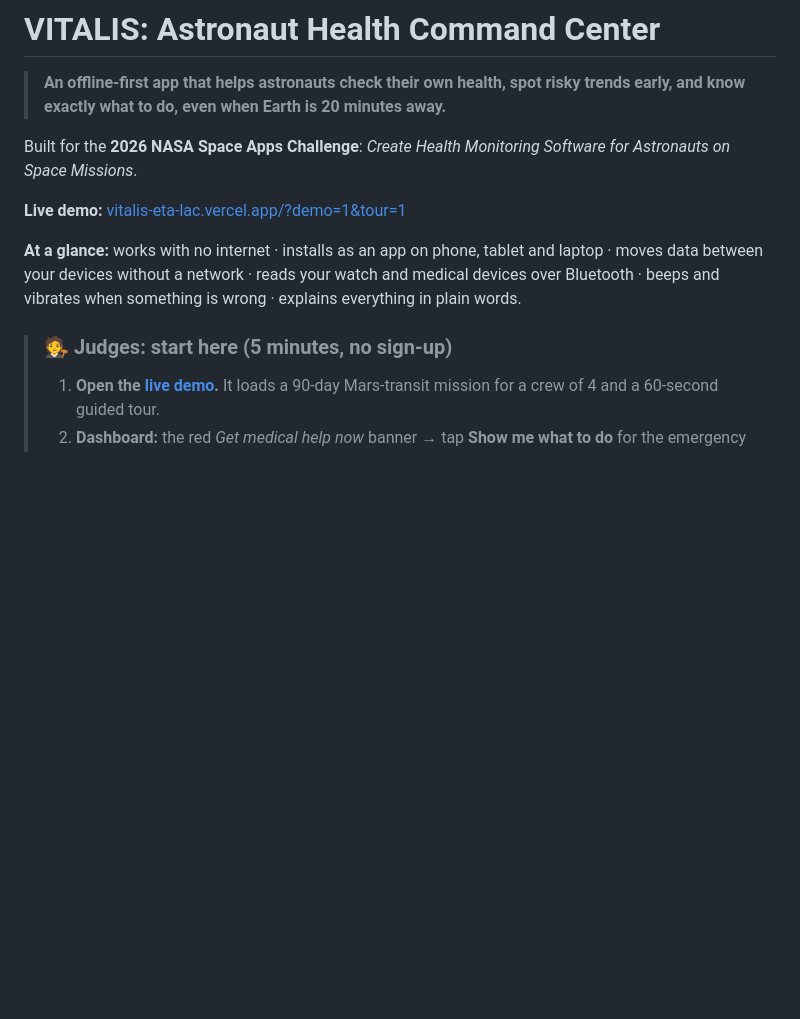
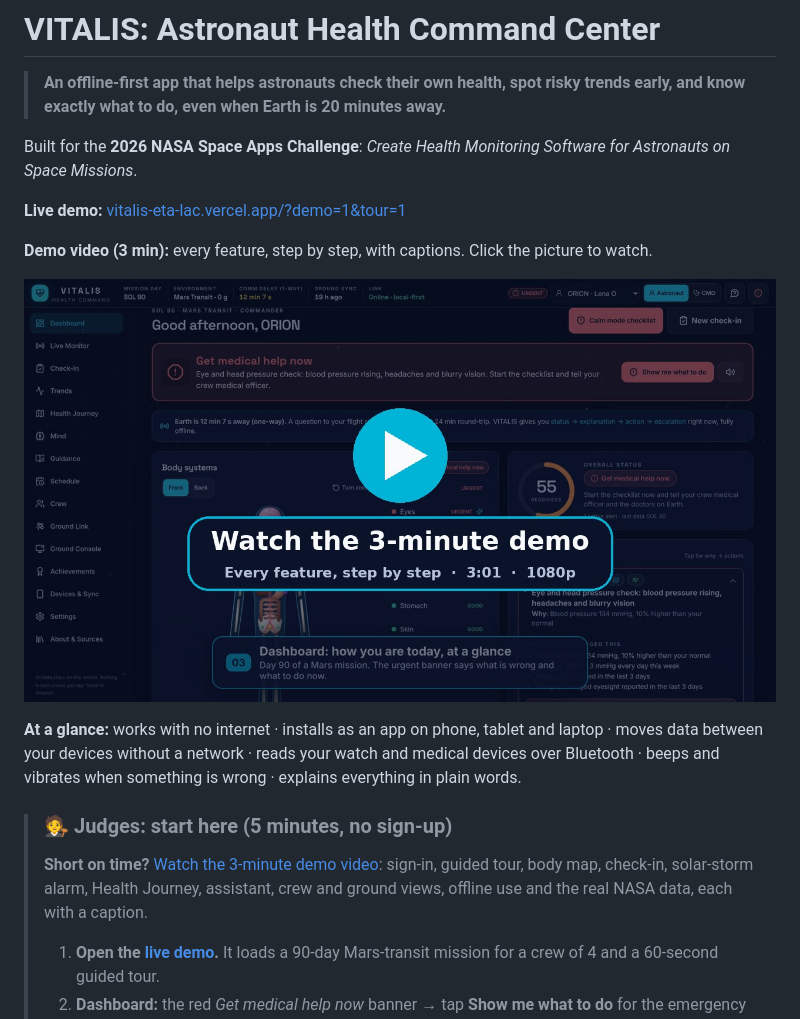
Before and after one commit to QURSAM-70179225/vitalis, a Markdown page: README.md, the part around the change. GitHub-like rendering; pictures changed too: docs/video/VITALIS-demo-3min.jpg (added); blank space fills up the shorter version.

Commit message:
Add 3-minute captioned demo video and link it in the README for judges

```diff
--- a/README.md
+++ b/README.md
@@ -6,9 +6,15 @@ Built for the **2026 NASA Space Apps Challenge**: *Create Health Monitoring Soft
 
 **Live demo:** [vitalis-eta-lac.vercel.app/?demo=1&tour=1](https://vitalis-eta-lac.vercel.app/?demo=1&tour=1)
 
+**Demo video (3 min):** every feature, step by step, with captions. Click the picture to watch.
+
+[![Watch the 3-minute VITALIS demo](docs/video/VITALIS-demo-3min.jpg)](docs/video/VITALIS-demo-3min.mp4)
+
 **At a glance:** works with no internet · installs as an app on phone, tablet and laptop · moves data between your devices without a network · reads your watch and medical devices over Bluetooth · beeps and vibrates when something is wrong · explains everything in plain words.
 
 > ### 🧑‍⚖️ Judges: start here (5 minutes, no sign-up)
+>
+> **Short on time?** [Watch the 3-minute demo video](docs/video/VITALIS-demo-3min.mp4): sign-in, guided tour, body map, check-in, solar-storm alarm, Health Journey, assistant, crew and ground views, offline use and the real NASA data, each with a caption.
 >
 > 1. **Open the [live demo](https://vitalis-eta-lac.vercel.app/?demo=1&tour=1).** It loads a 90-day Mars-transit mission for a crew of 4 and a 60-second guided tour.
 > 2. **Dashboard:** the red *Get medical help now* banner → tap **Show me what to do** for the emergency checklist, timed to the Earth delay ("the doctors on Earth can answer in ~24 min at the earliest. Start these steps now").
```
Also changed, not shown: CHANGELOG.md (+1 -0 lines), 1 other file.
